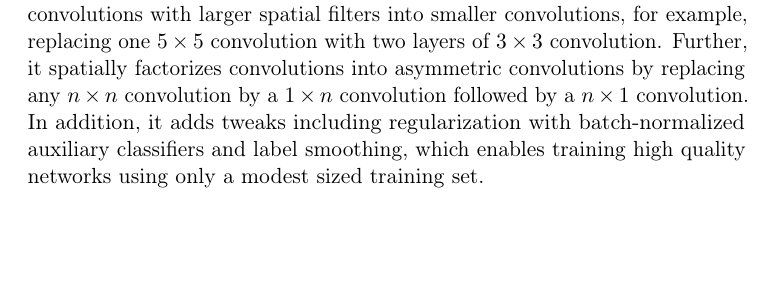
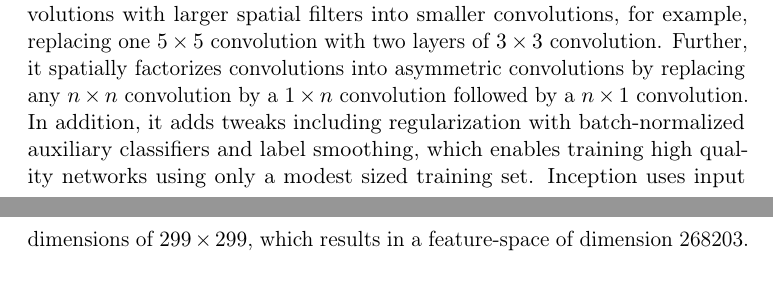
Before and after one commit to nrewkowski/COMP755-Project-Writeup, a LaTeX document (NeuRIPS2019/Proposal/proposal.tex, which reads _sections/relatedwork.tex): part of page 3 of 7 before the commit and two parts of pages 3 and 4 of 7 after it, the two joined at a grey line, cut so that both start at the same text, the shorter picture padded with empty space. Compiled offline with pdfLaTeX; a LaTeX package or settings file that is missing is left out.

Commit message:
add inception dimension

```diff
--- a/_sections/relatedwork.tex
+++ b/_sections/relatedwork.tex
@@ -55,7 +55,8 @@ convolutions by replacing any $n \times n$ convolution by a $1 \times n$
 convolution followed by a $n \times 1$ convolution. In addition, it adds tweaks
 including regularization with batch-normalized auxiliary classifiers and label
 smoothing, which enables training high quality networks using only a modest
-sized training set.
+sized training set. Inception uses input dimensions of \(299 \times 299\), which
+results in a feature-space of dimension 268203.
 
 \paragraph{Object detection}
 
```
